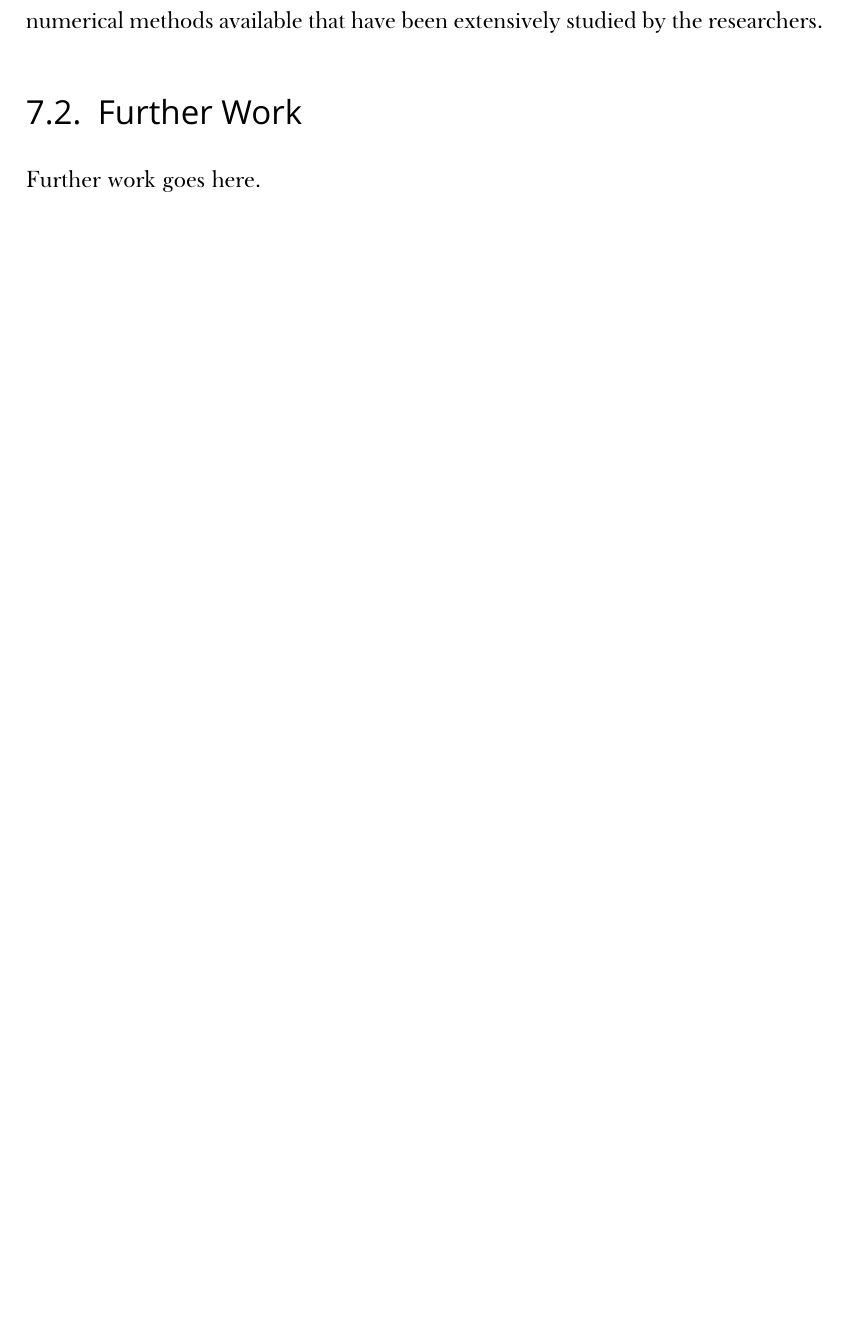
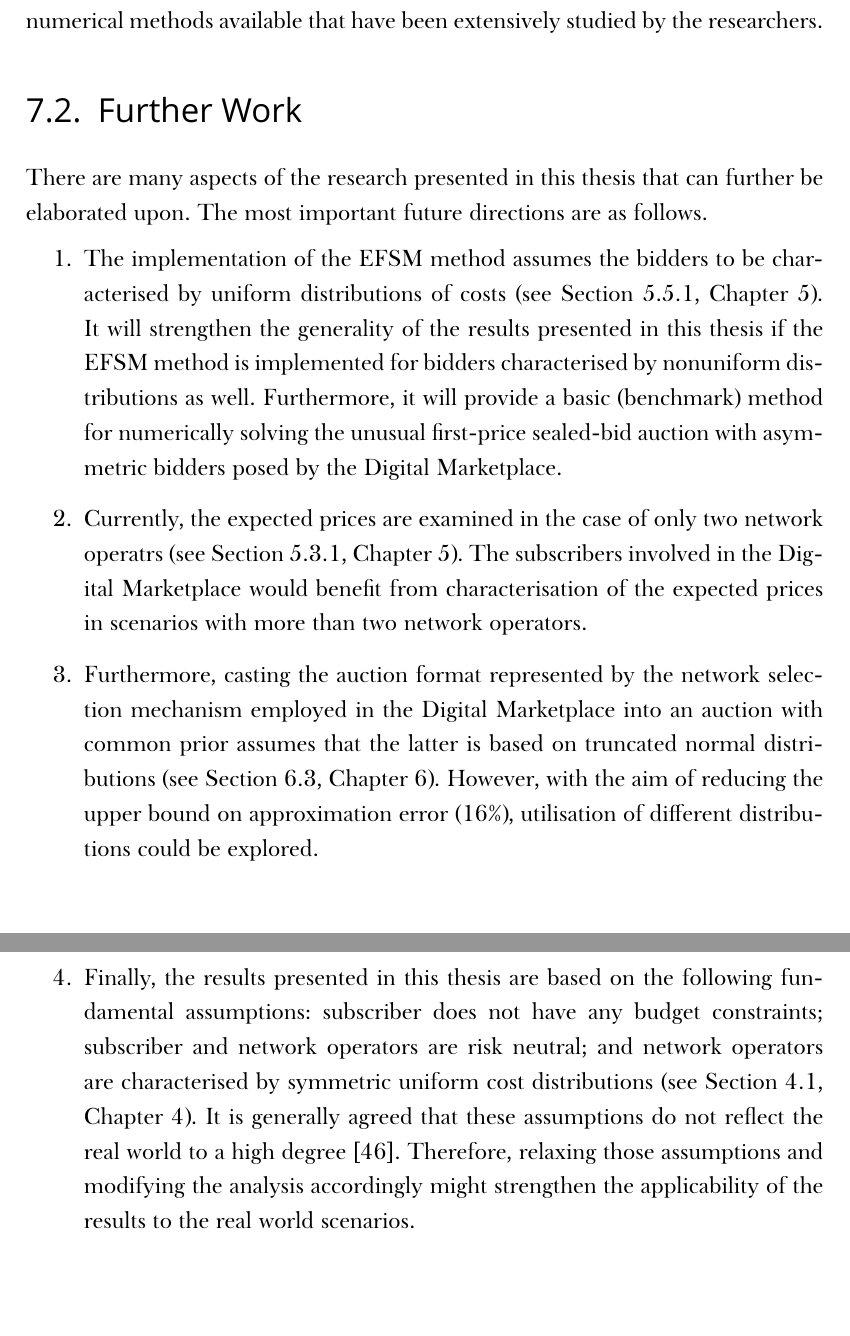
Before and after one commit to kubkon/Thesis, a LaTeX thesis (Thesis.tex, which reads Conclusions/Conclusions.tex): part of page 130 of 145 before the commit and two parts of pages 130 and 131 of 146 after it, the two joined at a grey line, cut so that both start at the same text, the shorter picture padded with empty space. Compiled offline with XeLaTeX; a missing font is replaced by an installed copy or a similar font.

Commit message:
Draft Further Work.

```diff
--- a/Conclusions/Conclusions.tex
+++ b/Conclusions/Conclusions.tex
@@ -22,5 +22,11 @@ Finally, in order to address the numerical instability of the EFSM method for la
 
 \section{Further Work} % (fold)
 \label{sec:further_work_conclusions}
-Further work goes here.
+There are many aspects of the research presented in this thesis that can further be elaborated upon. The most important future directions are as follows.
+\begin{enumerate}
+\item The implementation of the EFSM method assumes the bidders to be characterised by uniform distributions of costs (see Section~\ref{sub:extended_forward_shooting_method_indirect}, Chapter~\ref{cha:indirect}). It will strengthen the generality of the results presented in this thesis if the EFSM method is implemented for bidders characterised by nonuniform distributions as well. Furthermore, it will provide a basic (benchmark) method for numerically solving the unusual first-price sealed-bid auction with asymmetric bidders posed by the Digital Marketplace.
+\item Currently, the expected prices are examined in the case of only two network operatrs (see Section~\ref{sub:subscriber_s_perspective_expected_prices_indirect}, Chapter~\ref{cha:indirect}). The subscribers involved in the Digital Marketplace would benefit from characterisation of the expected prices in scenarios with more than two network operators.
+\item Furthermore, casting the auction format represented by the network selection mechanism employed in the Digital Marketplace into an auction with common prior assumes that the latter is based on truncated normal distributions (see Section~\ref{sec:network_selection_mechanism_cast_into_common_priors_setting_approximation}, Chapter~\ref{cha:approximation}). However, with the aim of reducing the upper bound on approximation error (16\%), utilisation of different distributions could be explored.
+\item Finally, the results presented in this thesis are based on the following fundamental assumptions: subscriber does not have any budget constraints; subscriber and network operators are risk neutral; and network operators are characterised by symmetric uniform cost distributions (see Section~\ref{sec:problem_definition_and_assumptions_direct}, Chapter~\ref{cha:direct}). It is generally agreed that these assumptions do not reflect the real world to a high degree~\cite{Krishna10}. Therefore, relaxing those assumptions and modifying the analysis accordingly might strengthen the applicability of the results to the real world scenarios.
+\end{enumerate}
 % section further_work (end)
```
